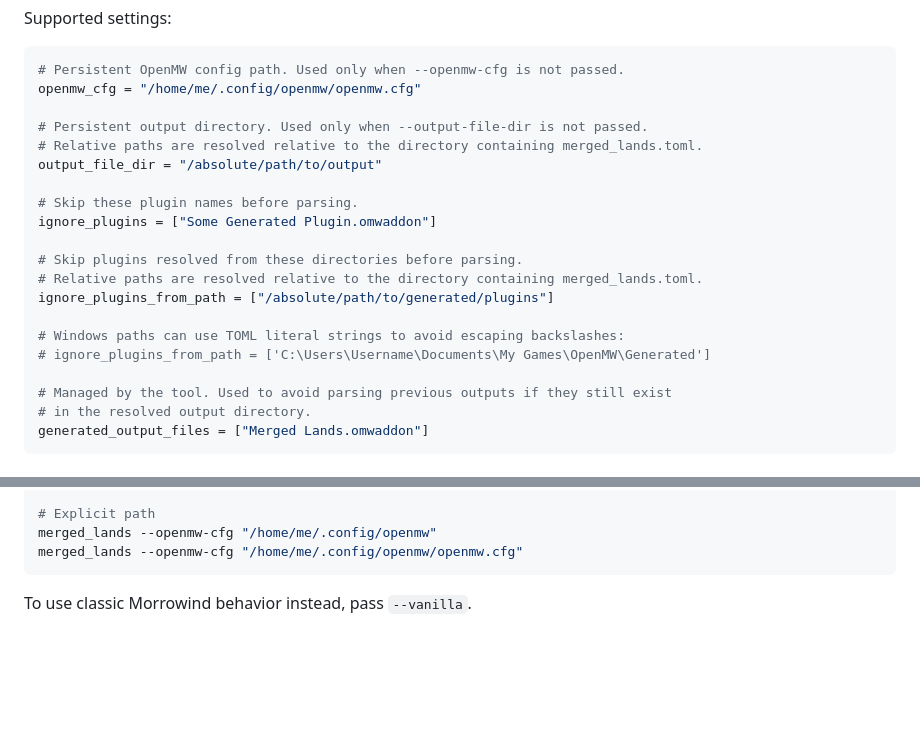
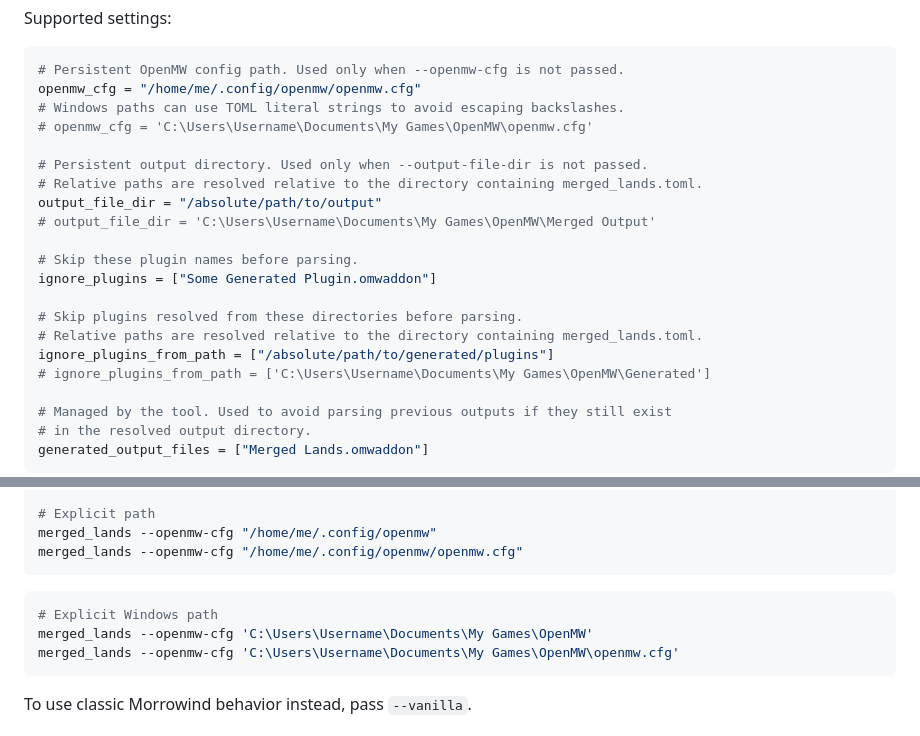
Before and after one commit to Sophialovesmorrowind/OpenMWMergedLands, a Markdown page: README.md, 2 parts joined by grey strips. Rendered like a GitHub page; blank space fills up the shorter version.

Commit message:
Cleanup: Mention some basic toml in readme

````diff
--- a/README.md
+++ b/README.md
@@ -118,10 +118,13 @@ Supported settings:
 ```toml
 # Persistent OpenMW config path. Used only when --openmw-cfg is not passed.
 openmw_cfg = "/home/me/.config/openmw/openmw.cfg"
+# Windows paths can use TOML literal strings to avoid escaping backslashes.
+# openmw_cfg = 'C:\Users\Username\Documents\My Games\OpenMW\openmw.cfg'
 
 # Persistent output directory. Used only when --output-file-dir is not passed.
 # Relative paths are resolved relative to the directory containing merged_lands.toml.
 output_file_dir = "/absolute/path/to/output"
+# output_file_dir = 'C:\Users\Username\Documents\My Games\OpenMW\Merged Output'
 
 # Skip these plugin names before parsing.
 ignore_plugins = ["Some Generated Plugin.omwaddon"]
@@ -129,8 +132,6 @@ ignore_plugins = ["Some Generated Plugin.omwaddon"]
 # Skip plugins resolved from these directories before parsing.
 # Relative paths are resolved relative to the directory containing merged_lands.toml.
 ignore_plugins_from_path = ["/absolute/path/to/generated/plugins"]
-
-# Windows paths can use TOML literal strings to avoid escaping backslashes:
 # ignore_plugins_from_path = ['C:\Users\Username\Documents\My Games\OpenMW\Generated']
 
 # Managed by the tool. Used to avoid parsing previous outputs if they still exist
@@ -202,6 +203,12 @@ merged_lands
 # Explicit path
 merged_lands --openmw-cfg "/home/me/.config/openmw"
 merged_lands --openmw-cfg "/home/me/.config/openmw/openmw.cfg"
+```
+
+```powershell
+# Explicit Windows path
+merged_lands --openmw-cfg 'C:\Users\Username\Documents\My Games\OpenMW'
+merged_lands --openmw-cfg 'C:\Users\Username\Documents\My Games\OpenMW\openmw.cfg'
 ```
 
 To use classic Morrowind behavior instead, pass `--vanilla`.
````
